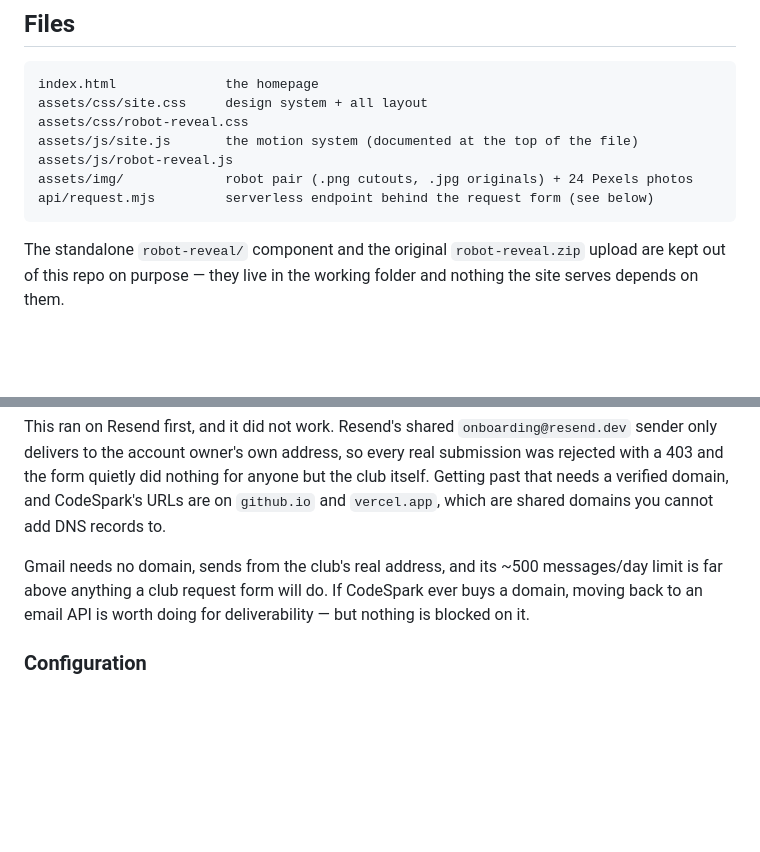
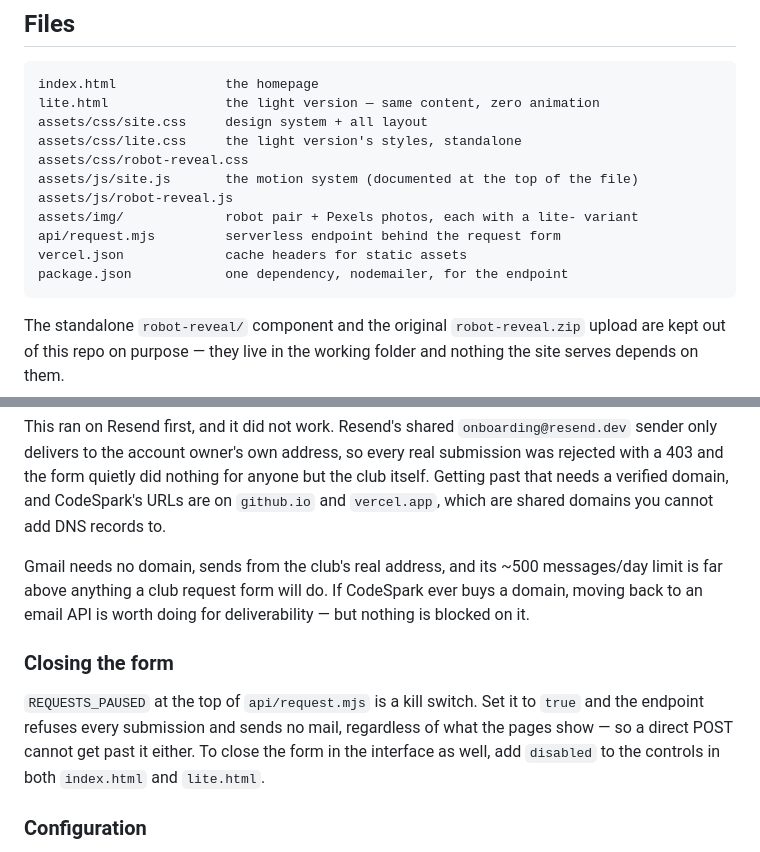
Before and after one commit to Jarvis21stCentury/codespark-clubs, a Markdown page: README.md, 2 parts joined by grey strips. Rendered like a GitHub page; blank space fills up the shorter version.

````diff
--- a/README.md
+++ b/README.md
@@ -32,12 +32,16 @@ vercel --prod
 
 ```
 index.html              the homepage
+lite.html               the light version — same content, zero animation
 assets/css/site.css     design system + all layout
+assets/css/lite.css     the light version's styles, standalone
 assets/css/robot-reveal.css
 assets/js/site.js       the motion system (documented at the top of the file)
 assets/js/robot-reveal.js
-assets/img/             robot pair (.png cutouts, .jpg originals) + 24 Pexels photos
-api/request.mjs         serverless endpoint behind the request form (see below)
+assets/img/             robot pair + Pexels photos, each with a lite- variant
+api/request.mjs         serverless endpoint behind the request form
+vercel.json             cache headers for static assets
+package.json            one dependency, nodemailer, for the endpoint
 ```
 
 The standalone `robot-reveal/` component and the original `robot-reveal.zip`
@@ -264,6 +329,14 @@ messages/day limit is far above anything a club request form will do. If
 CodeSpark ever buys a domain, moving back to an email API is worth doing for
 deliverability — but nothing is blocked on it.
 
+### Closing the form
+
+`REQUESTS_PAUSED` at the top of `api/request.mjs` is a kill switch. Set it to
+`true` and the endpoint refuses every submission and sends no mail, regardless
+of what the pages show — so a direct POST cannot get past it either. To close
+the form in the interface as well, add `disabled` to the controls in both
+`index.html` and `lite.html`.
+
 ### Configuration
 
 All three variables are already set on the Vercel project across production,
````
Also changed, not shown: other parts of README.md (+61 -0 lines).
